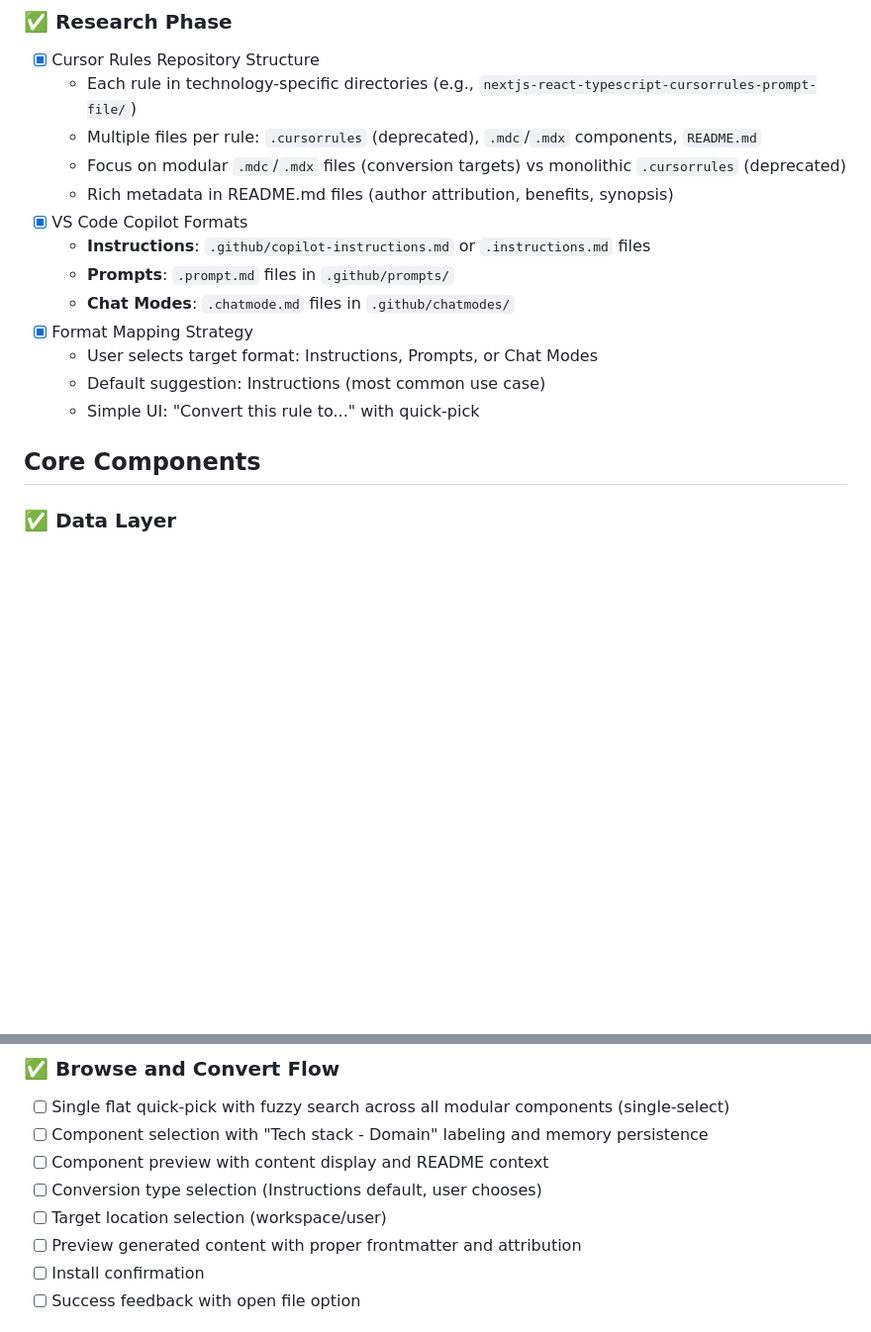
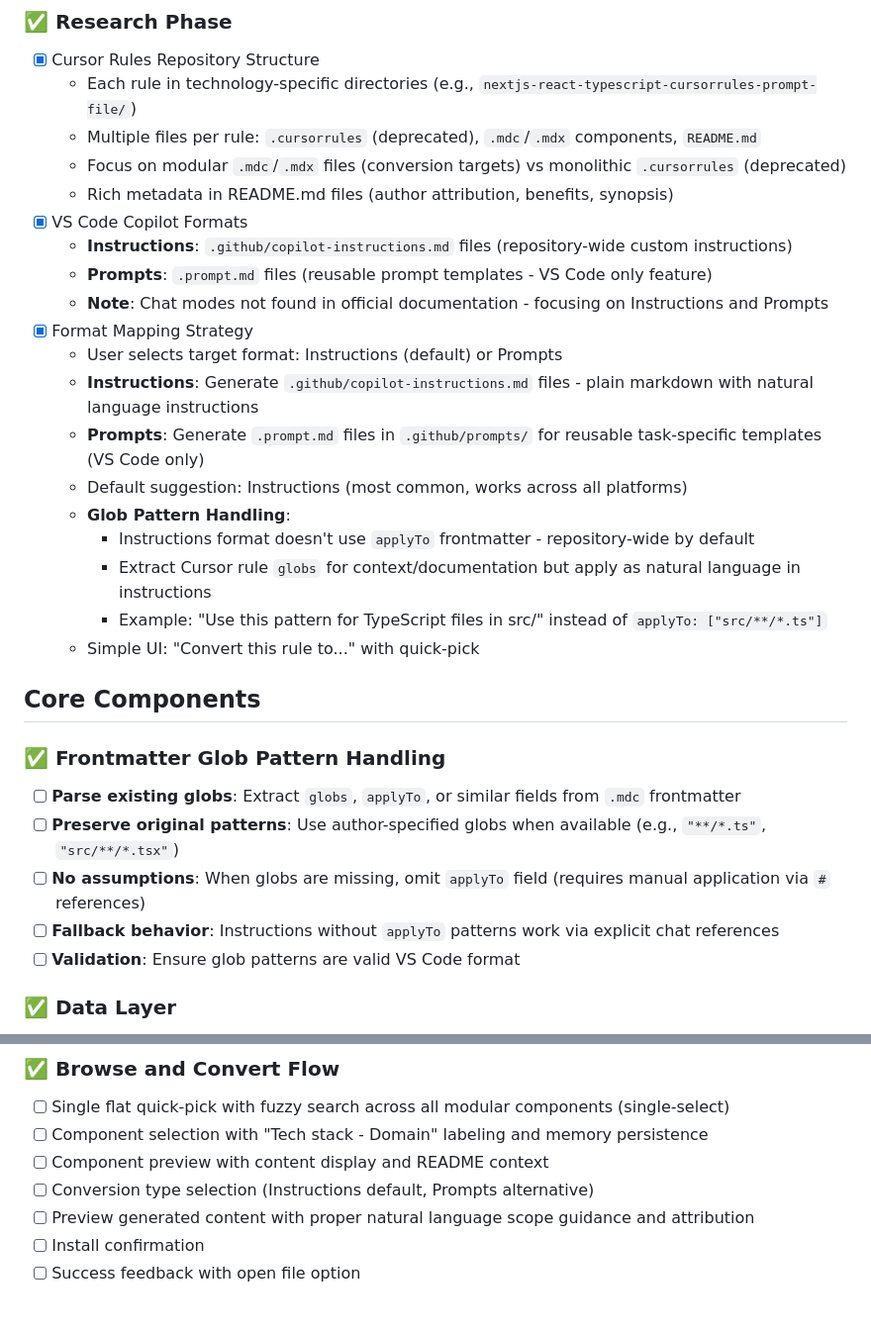
Before and after one commit to PEZ/dotfiles-joyride, a Markdown page: cursorrules2copilot/cursor-rules-to-copilot-conversion-plan.md, 2 parts joined by grey strips. Shown at 99% size. Rendered like a GitHub page; blank space fills up the shorter version.

```diff
--- a/cursorrules2copilot/cursor-rules-to-copilot-conversion-plan.md
+++ b/cursorrules2copilot/cursor-rules-to-copilot-conversion-plan.md
@@ -15,15 +24,28 @@ This plan outlines exactly what we're shipping as our initial version - a functi
   - Focus on modular `.mdc`/`.mdx` files (conversion targets) vs monolithic `.cursorrules` (deprecated)
   - Rich metadata in README.md files (author attribution, benefits, synopsis)
 - [x] VS Code Copilot Formats
-  - **Instructions**: `.github/copilot-instructions.md` or `.instructions.md` files
-  - **Prompts**: `.prompt.md` files in `.github/prompts/`
-  - **Chat Modes**: `.chatmode.md` files in `.github/chatmodes/`
+  - **Instructions**: `.github/copilot-instructions.md` files (repository-wide custom instructions)
+  - **Prompts**: `.prompt.md` files (reusable prompt templates - VS Code only feature)
+  - **Note**: Chat modes not found in official documentation - focusing on Instructions and Prompts
 - [x] Format Mapping Strategy
-  - User selects target format: Instructions, Prompts, or Chat Modes
-  - Default suggestion: Instructions (most common use case)
+  - User selects target format: Instructions (default) or Prompts
+  - **Instructions**: Generate `.github/copilot-instructions.md` files - plain markdown with natural language instructions
+  - **Prompts**: Generate `.prompt.md` files in `.github/prompts/` for reusable task-specific templates (VS Code only)
+  - Default suggestion: Instructions (most common, works across all platforms)
+  - **Glob Pattern Handling**:
+    - Instructions format doesn't use `applyTo` frontmatter - repository-wide by default
+    - Extract Cursor rule `globs` for context/documentation but apply as natural language in instructions
+    - Example: "Use this pattern for TypeScript files in src/" instead of `applyTo: ["src/**/*.ts"]`
   - Simple UI: "Convert this rule to..." with quick-pick
 
 ## Core Components
+
+### ✅ Frontmatter Glob Pattern Handling
+- [ ] **Parse existing globs**: Extract `globs`, `applyTo`, or similar fields from `.mdc` frontmatter
+- [ ] **Preserve original patterns**: Use author-specified globs when available (e.g., `"**/*.ts"`, `"src/**/*.tsx"`)
+- [ ] **No assumptions**: When globs are missing, omit `applyTo` field (requires manual application via `#` references)
+- [ ] **Fallback behavior**: Instructions without `applyTo` patterns work via explicit chat references
+- [ ] **Validation**: Ensure glob patterns are valid VS Code format
 
 ### ✅ Data Layer
 - [ ] Consume pre-built cursor-rules index from: `https://pez.github.io/awesome-copilot-index/awesome-cursorrules.json`
@@ -115,9 +145,8 @@ This plan outlines exactly what we're shipping as our initial version - a functi
 - [ ] Single flat quick-pick with fuzzy search across all modular components (single-select)
 - [ ] Component selection with "Tech stack - Domain" labeling and memory persistence
 - [ ] Component preview with content display and README context
-- [ ] Conversion type selection (Instructions default, user chooses)
-- [ ] Target location selection (workspace/user)
-- [ ] Preview generated content with proper frontmatter and attribution
+- [ ] Conversion type selection (Instructions default, Prompts alternative)
+- [ ] Preview generated content with proper natural language scope guidance and attribution
 - [ ] Install confirmation
 - [ ] Success feedback with open file option
 
```
Also changed, not shown: other parts of cursorrules2copilot/cursor-rules-to-copilot-conversion-plan.md (+27 -10 lines).
